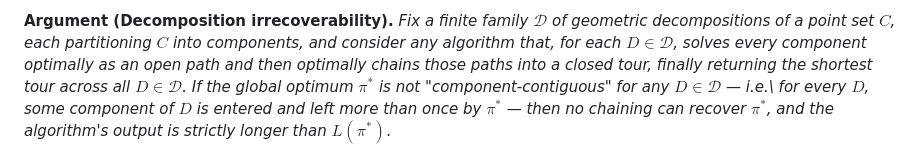
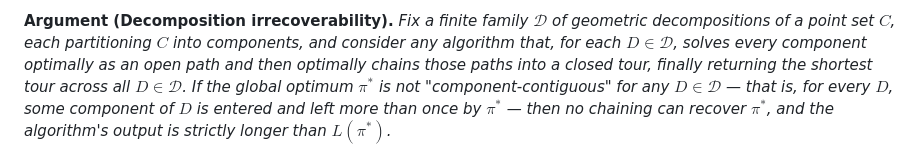
Before and after one commit to McNopper/PversusNPproblem, a Markdown page: paper/02-experiments.md, the part around the change. GitHub-like rendering.

```diff
--- a/paper/02-experiments.md
+++ b/paper/02-experiments.md
@@ -85,7 +85,7 @@ algorithm that, for each $D \in \mathcal{D}$, solves every component
 optimally as an open path and then optimally chains those paths into a
 closed tour, finally returning the shortest tour across all
 $D \in \mathcal{D}$. If the global optimum $\pi^*$ is not
-"component-contiguous" for any $D \in \mathcal{D}$ — i.e.\ for every
+"component-contiguous" for any $D \in \mathcal{D}$ — that is, for every
 $D$, some component of $D$ is entered and left more than once by
 $\pi^*$ — then no chaining can recover $\pi^*$, and the algorithm's
 output is strictly longer than $L(\pi^*)$.*
```
Also changed, not shown: paper/01-algorithm.md (+15 -14 lines).
